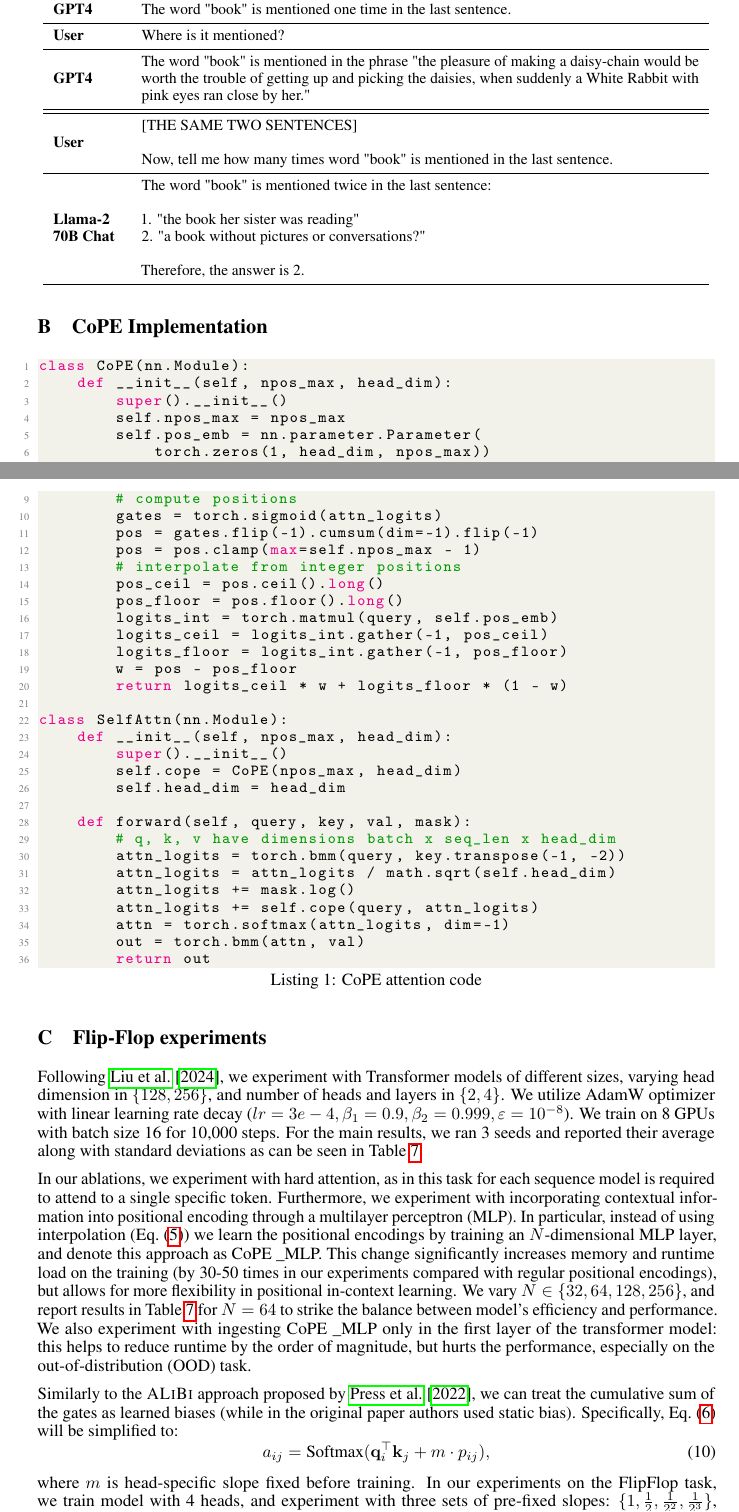
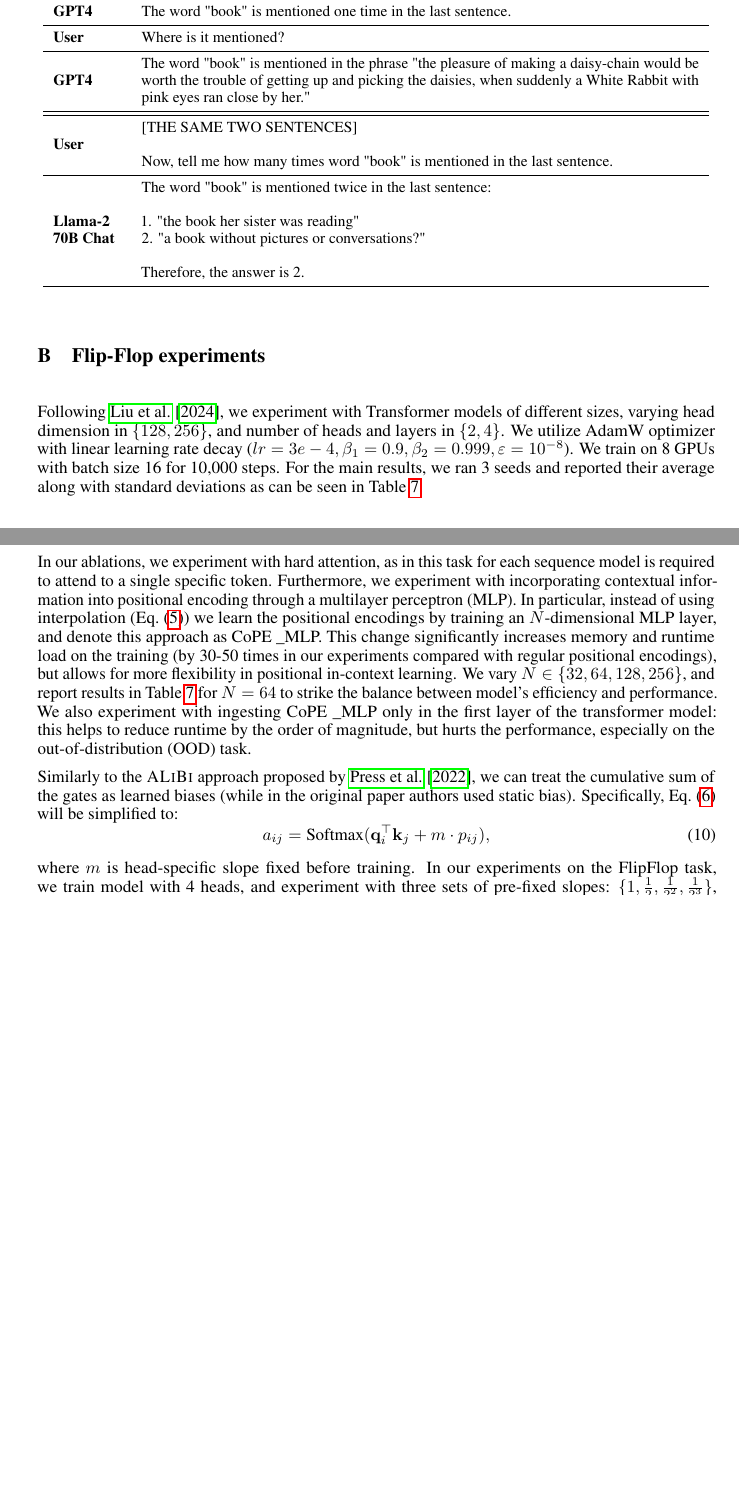
Before and after one commit to aranku/cope, a LaTeX paper (paper/paper.tex): two parts of pages 12 and 13 of 17 before the commit and two parts of pages 12 and 13 of 16 after it, joined at a grey line, cut so that both start at the same text, the shorter picture padded with empty space. Compiled offline with pdfLaTeX.

Commit message:
Remove impl

```diff
--- a/paper/paper.tex
+++ b/paper/paper.tex
@@ -1061,73 +1061,6 @@
 \end{table}
 
 \newpage
-\section{\ours{} Implementation}
-\label{sec:code}
-
-\definecolor{codegreen}{rgb}{0,0.6,0}
-\definecolor{codegray}{rgb}{0.5,0.5,0.5}
-\definecolor{codepurple}{rgb}{0.58,0,0.82}
-\definecolor{backcolour}{rgb}{0.95,0.95,0.92}
-
-\lstdefinestyle{mystyle}{
-    backgroundcolor=\color{backcolour},
-    commentstyle=\color{codegreen},
-    keywordstyle=\color{magenta},
-    numberstyle=\tiny\color{codegray},
-    stringstyle=\color{codepurple},
-    basicstyle=\ttfamily\footnotesize,
-    breakatwhitespace=false,
-    breaklines=true,
-    captionpos=b,
-    keepspaces=true,
-    numbers=left,
-    numbersep=5pt,
-    showspaces=false,
-    showstringspaces=false,
-    showtabs=false,
-    tabsize=2
-}
-
-\lstset{style=mystyle}
-\begin{lstlisting}[language=Python, caption=CoPE attention code]
-class CoPE(nn.Module):
-    def __init__(self, npos_max, head_dim):
-        super().__init__()
-        self.npos_max = npos_max
-        self.pos_emb = nn.parameter.Parameter(
-            torch.zeros(1, head_dim, npos_max))
-
-    def forward(self, query, attn_logits):
-        # compute positions
-        gates = torch.sigmoid(attn_logits)
-        pos = gates.flip(-1).cumsum(dim=-1).flip(-1)
-        pos = pos.clamp(max=self.npos_max - 1)
-        # interpolate from integer positions
-        pos_ceil = pos.ceil().long()
-        pos_floor = pos.floor().long()
-        logits_int = torch.matmul(query, self.pos_emb)
-        logits_ceil = logits_int.gather(-1, pos_ceil)
-        logits_floor = logits_int.gather(-1, pos_floor)
-        w = pos - pos_floor
-        return logits_ceil * w + logits_floor * (1 - w)
-
-class SelfAttn(nn.Module):
-    def __init__(self, npos_max, head_dim):
-        super().__init__()
-        self.cope = CoPE(npos_max, head_dim)
-        self.head_dim = head_dim
-
-    def forward(self, query, key, val, mask):
-        # q, k, v have dimensions batch x seq_len x head_dim
-        attn_logits = torch.bmm(query, key.transpose(-1, -2))
-        attn_logits = attn_logits / math.sqrt(self.head_dim)
-        attn_logits += mask.log()
-        attn_logits += self.cope(query, attn_logits)
-        attn = torch.softmax(attn_logits, dim=-1)
-        out = torch.bmm(attn, val)
-        return out
-\end{lstlisting}
-
 \section{Flip-Flop experiments}
 \label{appendix:flipflop_details}
 
```
